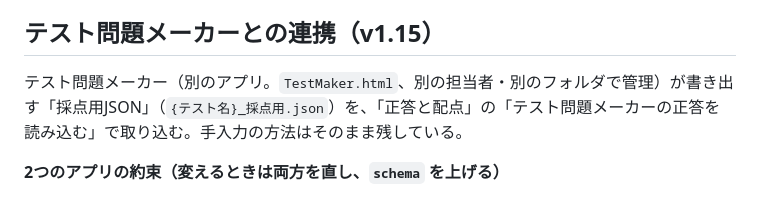
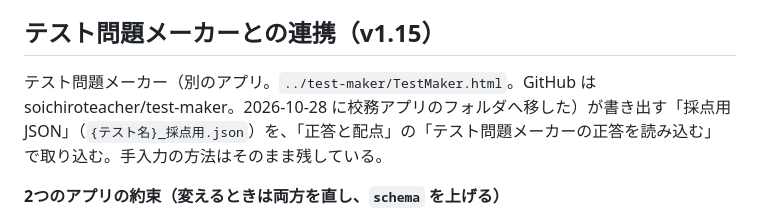
Before and after one commit to soichiroteacher/marksheet-grader, a Markdown page: HANDOFF.md, the part around the change. GitHub-like rendering.

Commit message:
HANDOFF: テスト問題メーカーの場所(../test-maker/)を追記
Co-Authored-By: Claude Opus 5.5 <noreply@anthropic.com>

```diff
--- a/HANDOFF.md
+++ b/HANDOFF.md
@@ -55,7 +55,7 @@
 
 ## テスト問題メーカーとの連携（v1.15）
 
-テスト問題メーカー（別のアプリ。`TestMaker.html`、別の担当者・別のフォルダで管理）が書き出す「採点用JSON」（`{テスト名}_採点用.json`）を、「正答と配点」の「テスト問題メーカーの正答を読み込む」で取り込む。手入力の方法はそのまま残している。
+テスト問題メーカー（別のアプリ。`../test-maker/TestMaker.html`。GitHub は soichiroteacher/test-maker。2026-10-28 に校務アプリのフォルダへ移した）が書き出す「採点用JSON」（`{テスト名}_採点用.json`）を、「正答と配点」の「テスト問題メーカーの正答を読み込む」で取り込む。手入力の方法はそのまま残している。
 
 **2つのアプリの約束（変えるときは両方を直し、`schema` を上げる）**
 - `app: "testmaker-answerkey"`、`schema: 1`。このアプリは schema 1 だけ読む（`KEY_APP`・`KEY_SCHEMA`）。2以上なら「新しい形式」と出して読まない。
```
